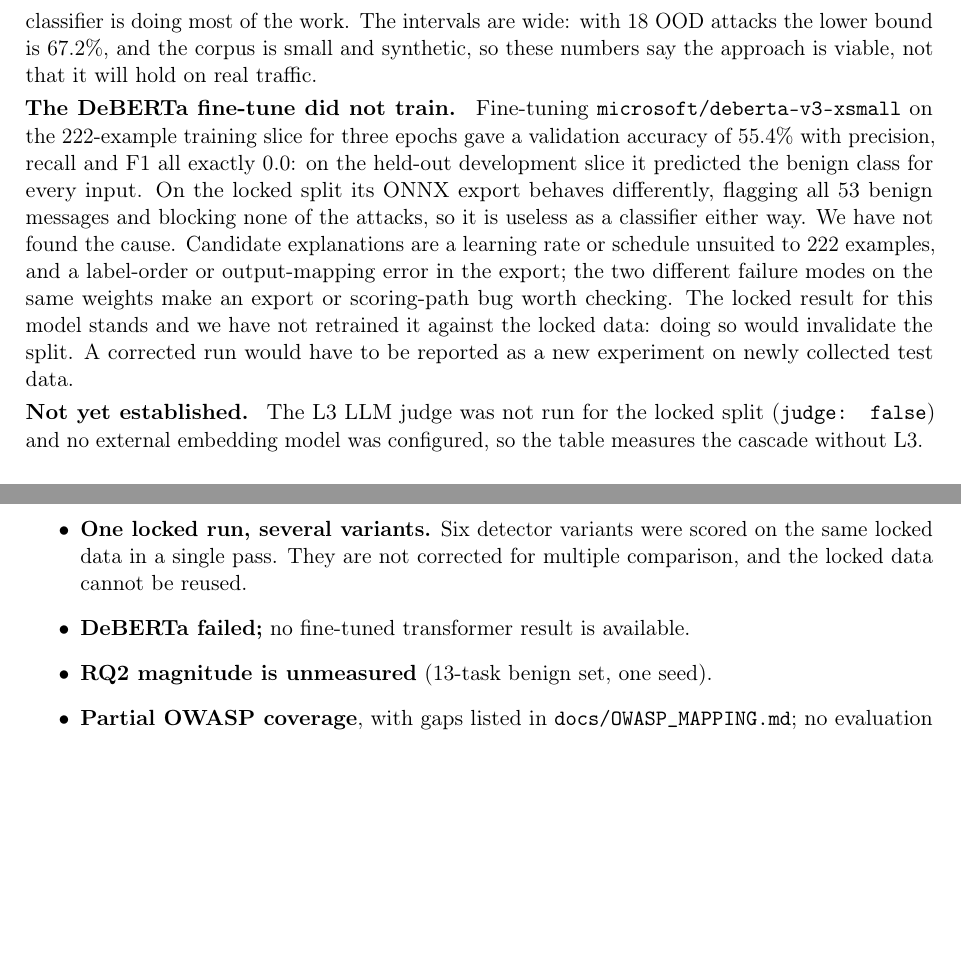
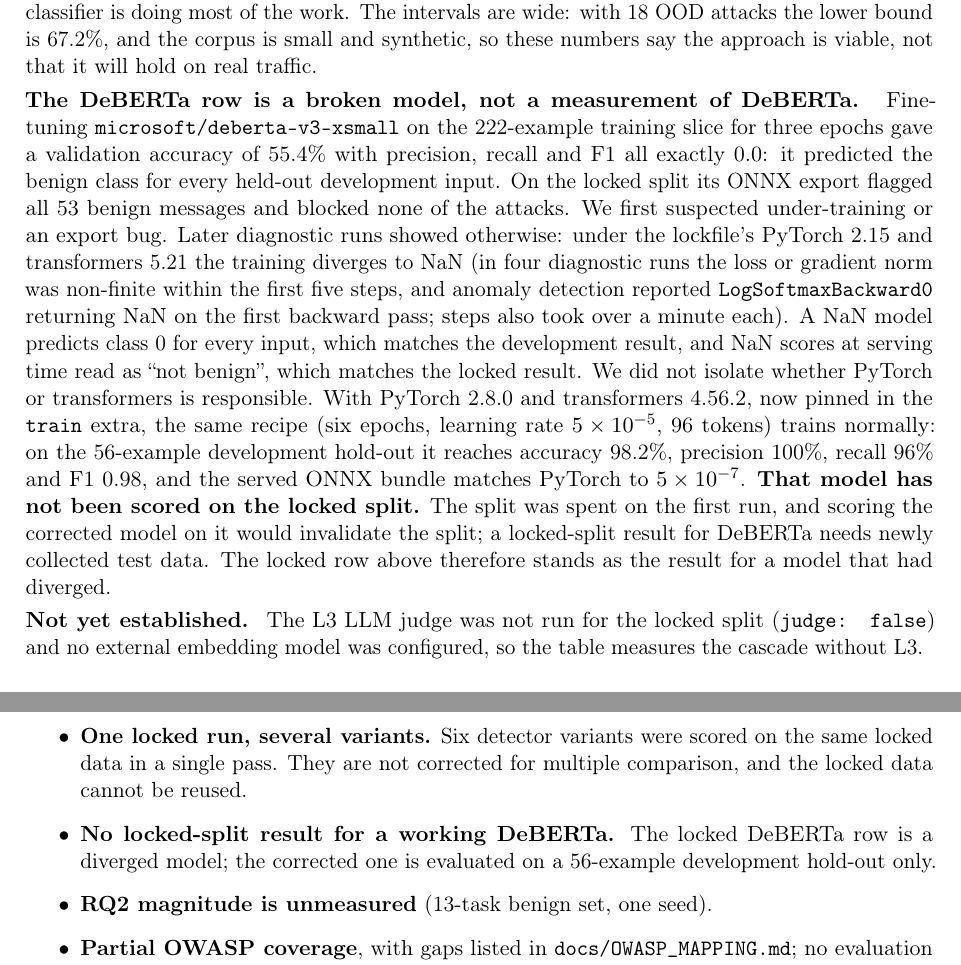
Before and after one commit to aaronsunny007/Warden, a LaTeX paper (report/main.tex): two parts of pages 4 and 5 of 5 before the commit and two parts of pages 4 and 5 of 6 after it, joined at a grey line, cut so that both start at the same text, the shorter picture padded with empty space. Compiled offline with pdfLaTeX.

Commit message:
fix(train): pin torch<2.9 / transformers<4.57 so DeBERTa trains; record dev result and correct the docs
DeBERTa fine-tuning diverged to NaN under the locked torch 2.15 / transformers 5.21 (finite loss at
step 1, NaN within five steps; LogSoftmaxBackward0 NaN under anomaly detection) and trains under
torch 2.8.0 / transformers 4.56.2 (dev hold-out F1 0.98, served ONNX matches torch to 5e-7).
The first locked-split DeBERTa row is therefore a diverged model; it stays as recorded and the
working model is not scored on the spent split. Update README, report, ADR-0009, CHANGELOG and
training/README to say so, and drop the CI install override so l2-dev tests the lockfile alone.

Co-Authored-By: Claude Sonnet 5.5 <noreply@anthropic.com>
Claude-Session: https://claude.ai/code/session_01495NL5t5Jwep9fG5hdv6fq

```diff
--- a/report/main.tex
+++ b/report/main.tex
@@ -143,17 +144,24 @@ classifier is doing most of the work. The intervals are wide: with 18 OOD attack
 67.2\%, and the corpus is small and synthetic, so these numbers say the approach is viable, not that
 it will hold on real traffic.
 
-\sidebar{The DeBERTa fine-tune did not train.} Fine-tuning
+\sidebar{The DeBERTa row is a broken model, not a measurement of DeBERTa.} Fine-tuning
 \texttt{microsoft/deberta-v3-xsmall} on the 222-example training slice for three epochs gave a
-validation accuracy of 55.4\% with precision, recall and F1 all exactly 0.0: on the held-out
-development slice it predicted the benign class for every input. On the locked split its ONNX export
-behaves differently, flagging all 53 benign messages and blocking none of the attacks, so it is
-useless as a classifier either way. We have not found the cause. Candidate explanations are a
-learning rate or schedule unsuited to 222 examples, and a label-order or output-mapping error in the
-export; the two different failure modes on the same weights make an export or scoring-path bug
-worth checking. The locked result for this model stands and we have not retrained it against the
-locked data: doing so would invalidate the split. A corrected run would have to be reported as a new
-experiment on newly collected test data.
+validation accuracy of 55.4\% with precision, recall and F1 all exactly 0.0: it predicted the benign
+class for every held-out development input. On the locked split its ONNX export flagged all 53
+benign messages and blocked none of the attacks. We first suspected under-training or an export bug.
+Later diagnostic runs showed otherwise: under the lockfile's PyTorch~2.15 and transformers~5.21 the
+training diverges to NaN (in four diagnostic runs the loss or gradient norm was non-finite within the
+first five steps, and anomaly detection reported \texttt{LogSoftmaxBackward0} returning NaN on the first
+backward pass; steps also took over a minute each). A NaN model predicts class~0 for
+every input, which matches the development result, and NaN scores at serving time read as
+``not benign'', which matches the locked result. We did not isolate whether PyTorch or transformers
+is responsible. With PyTorch~2.8.0 and transformers~4.56.2, now pinned in the \texttt{train} extra,
+the same recipe (six epochs, learning rate $5\times10^{-5}$, 96 tokens) trains normally: on the
+56-example development hold-out it reaches accuracy 98.2\%, precision 100\%, recall 96\% and F1~0.98,
+and the served ONNX bundle matches PyTorch to $5\times10^{-7}$. \textbf{That model has not been
+scored on the locked split.} The split was spent on the first run, and scoring the corrected model
+on it would invalidate the split; a locked-split result for DeBERTa needs newly collected test data.
+The locked row above therefore stands as the result for a model that had diverged.
 
 \sidebar{Not yet established.} The L3 LLM judge was not run for the locked split (\texttt{judge:
 false}) and no external embedding model was configured, so the table measures the cascade without L3.
@@ -202,7 +210,7 @@ from the attacker running out of new mutations.
   \item \textbf{Simulated victim.} RQ1--RQ3 do not use a real language model. They show the pipeline behaves as designed; they do not estimate real attack success.
   \item \textbf{Small synthetic corpus} written for this project. The test splits hold 109 in-distribution and 18 out-of-distribution messages, so intervals are wide, and synthetic text is easier than real traffic.
   \item \textbf{One locked run, several variants.} Six detector variants were scored on the same locked data in a single pass. They are not corrected for multiple comparison, and the locked data cannot be reused.
-  \item \textbf{DeBERTa failed;} no fine-tuned transformer result is available.
+  \item \textbf{No locked-split result for a working DeBERTa.} The locked DeBERTa row is a diverged model; the corrected one is evaluated on a 56-example development hold-out only.
   \item \textbf{RQ2 magnitude is unmeasured} (13-task benign set, one seed).
   \item \textbf{Partial OWASP coverage}, with gaps listed in \texttt{docs/OWASP\_MAPPING.md}; no evaluation on public benchmark runs.
   \item \textbf{Scope.} Warden sees what reaches an MCP tool call; it cannot see reasoning that never produces one.
```
Also changed, not shown: .github/workflows/l2-dev.yml (+0 -2 lines), docs/DECISIONS.md (+3 -2 lines), python/pyproject.toml (+1 -1 lines), CHANGELOG.md, README.md, report/main.tex (3 more changed lines), 3 other files.
